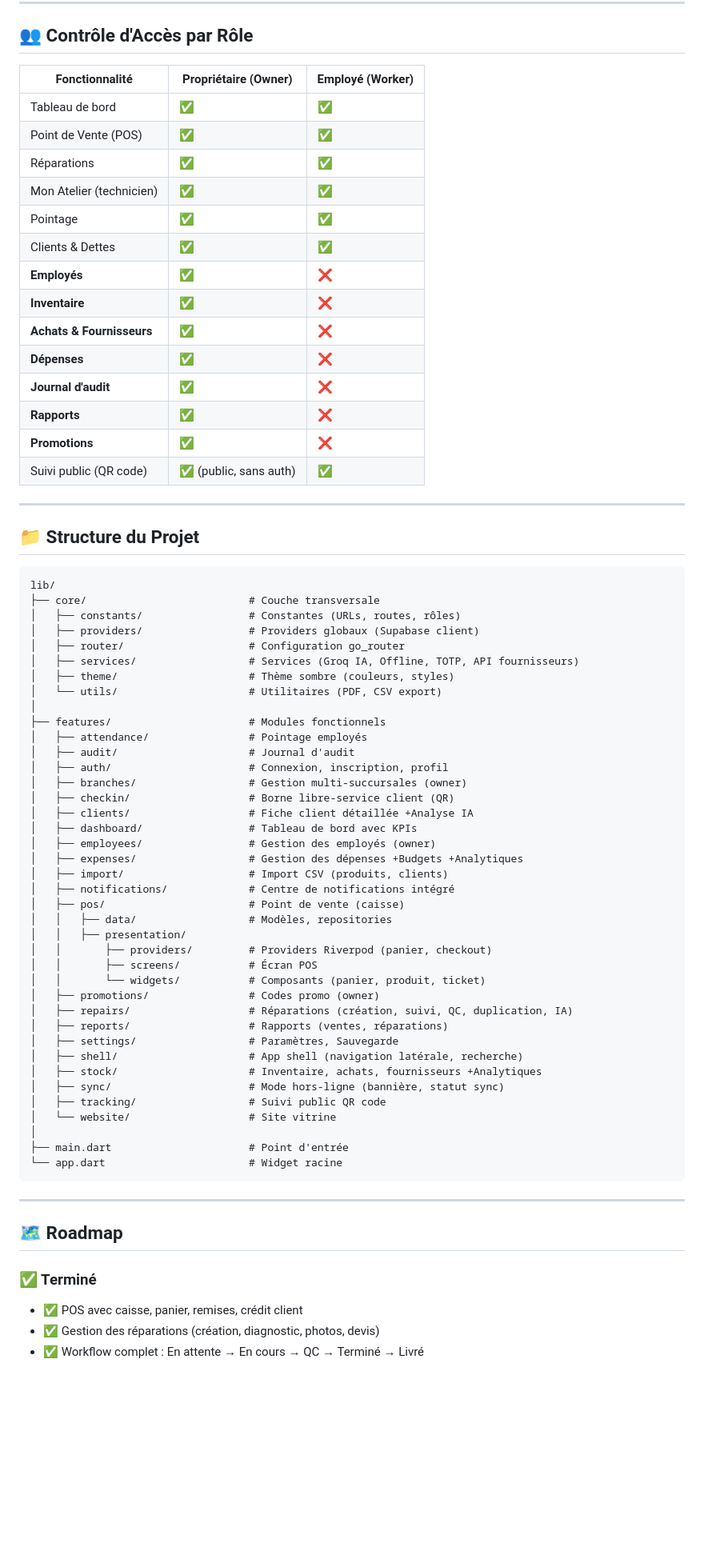
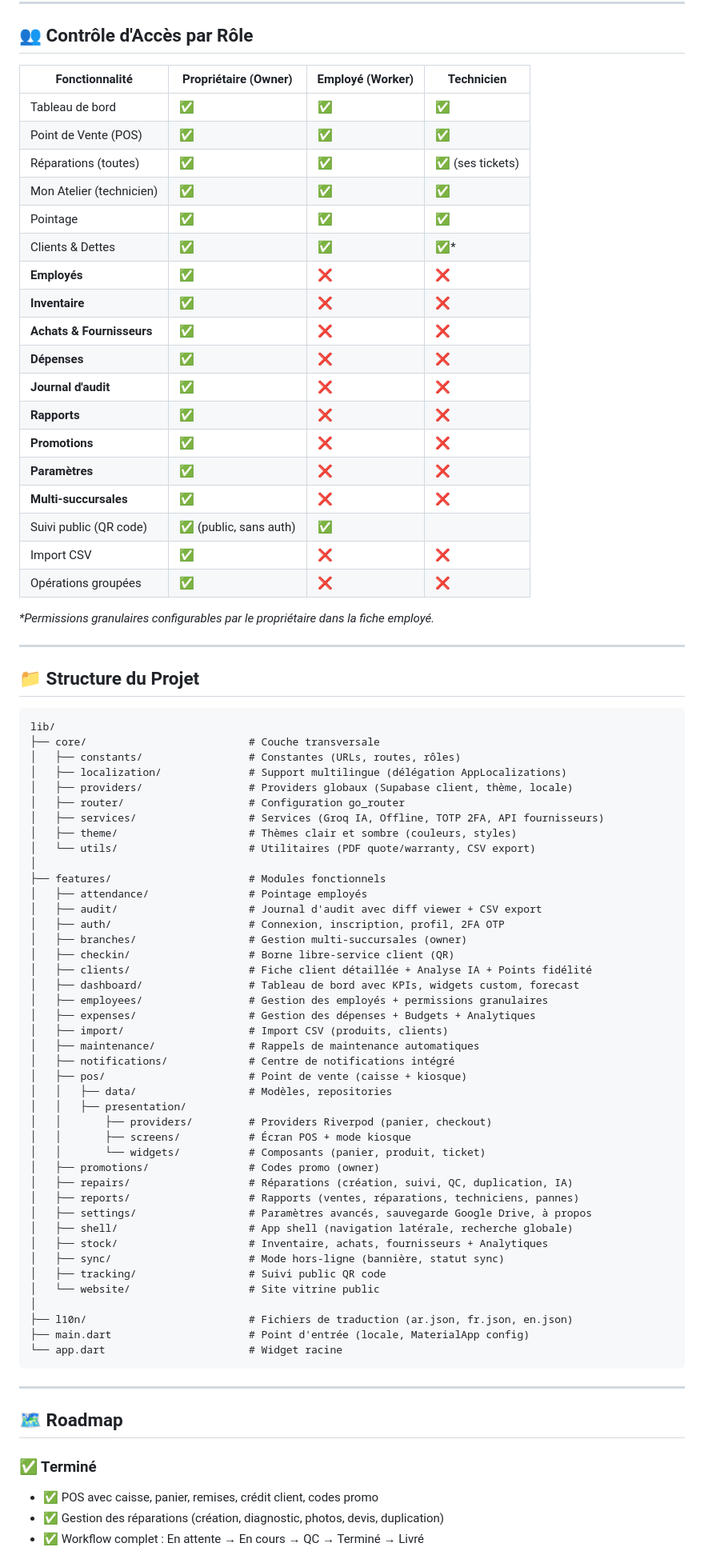
Before and after one commit to laidanimounir/LaidaniRepair., a Markdown page: README.md, the part around one of its changes. Shown at 80% size. Rendered like a GitHub page; blank space fills up the shorter version.

````diff
--- a/README.md
+++ b/README.md
@@ -211,22 +238,28 @@ flutter run
 
 ## 👥 Contrôle d'Accès par Rôle
 
-| Fonctionnalité | Propriétaire (Owner) | Employé (Worker) |
-|---|---|---|
-| Tableau de bord | ✅ | ✅ |
-| Point de Vente (POS) | ✅ | ✅ |
-| Réparations | ✅ | ✅ |
-| Mon Atelier (technicien) | ✅ | ✅ |
-| Pointage | ✅ | ✅ |
-| Clients & Dettes | ✅ | ✅ |
-| **Employés** | ✅ | ❌ |
-| **Inventaire** | ✅ | ❌ |
-| **Achats & Fournisseurs** | ✅ | ❌ |
-| **Dépenses** | ✅ | ❌ |
-| **Journal d'audit** | ✅ | ❌ |
-| **Rapports** | ✅ | ❌ |
-| **Promotions** | ✅ | ❌ |
+| Fonctionnalité | Propriétaire (Owner) | Employé (Worker) | Technicien |
+|---|---|---|---|
+| Tableau de bord | ✅ | ✅ | ✅ |
+| Point de Vente (POS) | ✅ | ✅ | ✅ |
+| Réparations (toutes) | ✅ | ✅ | ✅ (ses tickets) |
+| Mon Atelier (technicien) | ✅ | ✅ | ✅ |
+| Pointage | ✅ | ✅ | ✅ |
+| Clients & Dettes | ✅ | ✅ | ✅* |
+| **Employés** | ✅ | ❌ | ❌ |
+| **Inventaire** | ✅ | ❌ | ❌ |
+| **Achats & Fournisseurs** | ✅ | ❌ | ❌ |
+| **Dépenses** | ✅ | ❌ | ❌ |
+| **Journal d'audit** | ✅ | ❌ | ❌ |
+| **Rapports** | ✅ | ❌ | ❌ |
+| **Promotions** | ✅ | ❌ | ❌ |
+| **Paramètres** | ✅ | ❌ | ❌ |
+| **Multi-succursales** | ✅ | ❌ | ❌ |
 | Suivi public (QR code) | ✅ (public, sans auth) | ✅ |
+| Import CSV | ✅ | ❌ | ❌ |
+| Opérations groupées | ✅ | ❌ | ❌ |
+
+*\*Permissions granulaires configurables par le propriétaire dans la fiche employé.*
 
 ---
 
@@ -236,41 +269,44 @@ flutter run
 lib/
 ├── core/                          # Couche transversale
 │   ├── constants/                 # Constantes (URLs, routes, rôles)
-│   ├── providers/                 # Providers globaux (Supabase client)
+│   ├── localization/              # Support multilingue (délégation AppLocalizations)
+│   ├── providers/                 # Providers globaux (Supabase client, thème, locale)
 │   ├── router/                    # Configuration go_router
-│   ├── services/                  # Services (Groq IA, Offline, TOTP, API fournisseurs)
-│   ├── theme/                     # Thème sombre (couleurs, styles)
-│   └── utils/                     # Utilitaires (PDF, CSV export)
+│   ├── services/                  # Services (Groq IA, Offline, TOTP 2FA, API fournisseurs)
+│   ├── theme/                     # Thèmes clair et sombre (couleurs, styles)
+│   └── utils/                     # Utilitaires (PDF quote/warranty, CSV export)
 │
 ├── features/                      # Modules fonctionnels
 │   ├── attendance/                # Pointage employés
-│   ├── audit/                     # Journal d'audit
-│   ├── auth/                      # Connexion, inscription, profil
+│   ├── audit/                     # Journal d'audit avec diff viewer + CSV export
+│   ├── auth/                      # Connexion, inscription, profil, 2FA OTP
 │   ├── branches/                  # Gestion multi-succursales (owner)
 │   ├── checkin/                   # Borne libre-service client (QR)
-│   ├── clients/                   # Fiche client détaillée +Analyse IA
-│   ├── dashboard/                 # Tableau de bord avec KPIs
-│   ├── employees/                 # Gestion des employés (owner)
-│   ├── expenses/                  # Gestion des dépenses +Budgets +Analytiques
+│   ├── clients/                   # Fiche client détaillée + Analyse IA + Points fidélité
+│   ├── dashboard/                 # Tableau de bord avec KPIs, widgets custom, forecast
+│   ├── employees/                 # Gestion des employés + permissions granulaires
+│   ├── expenses/                  # Gestion des dépenses + Budgets + Analytiques
 │   ├── import/                    # Import CSV (produits, clients)
+│   ├── maintenance/               # Rappels de maintenance automatiques
 │   ├── notifications/             # Centre de notifications intégré
-│   ├── pos/                       # Point de vente (caisse)
+│   ├── pos/                       # Point de vente (caisse + kiosque)
 │   │   ├── data/                  # Modèles, repositories
 │   │   ├── presentation/
 │   │       ├── providers/         # Providers Riverpod (panier, checkout)
-│   │       ├── screens/           # Écran POS
+│   │       ├── screens/           # Écran POS + mode kiosque
 │   │       └── widgets/           # Composants (panier, produit, ticket)
 │   ├── promotions/                # Codes promo (owner)
 │   ├── repairs/                   # Réparations (création, suivi, QC, duplication, IA)
-│   ├── reports/                   # Rapports (ventes, réparations)
-│   ├── settings/                  # Paramètres, Sauvegarde
-│   ├── shell/                     # App shell (navigation latérale, recherche)
-│   ├── stock/                     # Inventaire, achats, fournisseurs +Analytiques
+│   ├── reports/                   # Rapports (ventes, réparations, techniciens, pannes)
+│   ├── settings/                  # Paramètres avancés, sauvegarde Google Drive, à propos
+│   ├── shell/                     # App shell (navigation latérale, recherche globale)
+│   ├── stock/                     # Inventaire, achats, fournisseurs + Analytiques
 │   ├── sync/                      # Mode hors-ligne (bannière, statut sync)
 │   ├── tracking/                  # Suivi public QR code
-│   └── website/                   # Site vitrine
+│   └── website/                   # Site vitrine public
 │
-├── main.dart                      # Point d'entrée
+├── l10n/                          # Fichiers de traduction (ar.json, fr.json, en.json)
+├── main.dart                      # Point d'entrée (locale, MaterialApp config)
 └── app.dart                       # Widget racine
 ```
 
@@ -279,6 +315,6 @@ lib/
 ## 🗺️ Roadmap
 
 ### ✅ Terminé
-- ✅ POS avec caisse, panier, remises, crédit client
-- ✅ Gestion des réparations (création, diagnostic, photos, devis)
+- ✅ POS avec caisse, panier, remises, crédit client, codes promo
+- ✅ Gestion des réparations (création, diagnostic, photos, devis, duplication)
 - ✅ Workflow complet : En attente → En cours → QC → Terminé → Livré
````
Also changed, not shown: other parts of README.md (+93 -59 lines).
